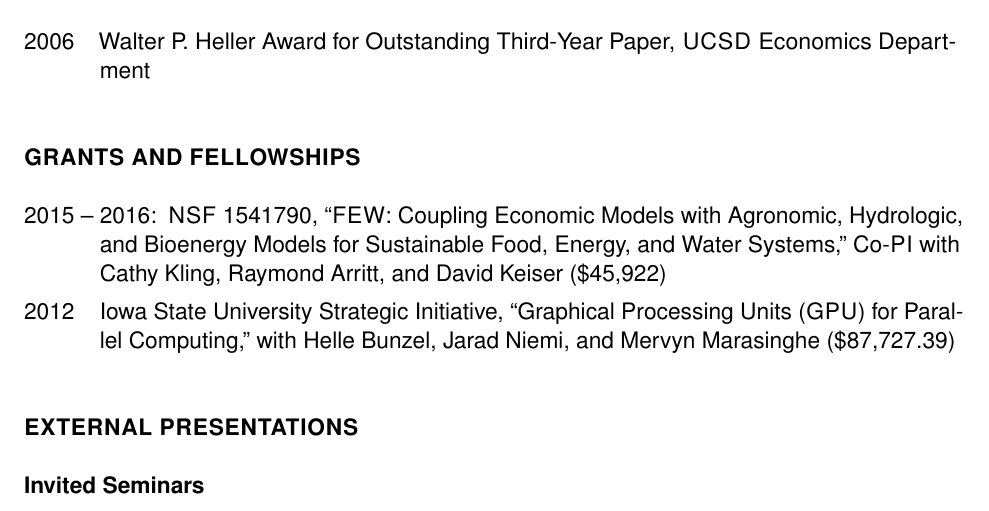
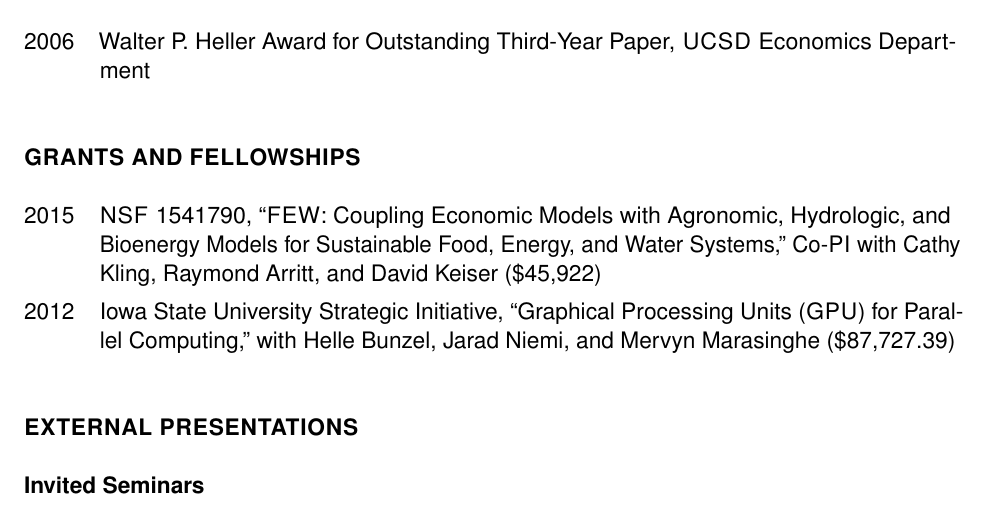
Before and after one commit to mmkuang/grayclhn.github.io, a LaTeX CV (dl/calhoun-cv.tex): part of page 2 of 3, cut so that both start at the same text. Compiled offline with pdfLaTeX.

Commit message:
Tweak years on NSF-FEW grant

```diff
--- a/dl/calhoun-cv.tex
+++ b/dl/calhoun-cv.tex
@@ -109,7 +109,7 @@ Dissertation title: \textit{Limit theory for overfit models}
 \section*{Grants and Fellowships}
 
 \begin{description}
-\item[2015 -- 2016:] \allcaps{NSF} 1541790, ``\allcaps{FEW}: Coupling
+\item[2015] \allcaps{NSF} 1541790, ``\allcaps{FEW}: Coupling
   Economic Models with Agronomic, Hydrologic, and Bioenergy Models for
   Sustainable Food, Energy, and Water Systems,'' Co-\allcaps{PI} with
   Cathy Kling, Raymond Arritt, and David Keiser (\$45,922)
```
Also changed, not shown: dl/calhoun-cv.pdf.
